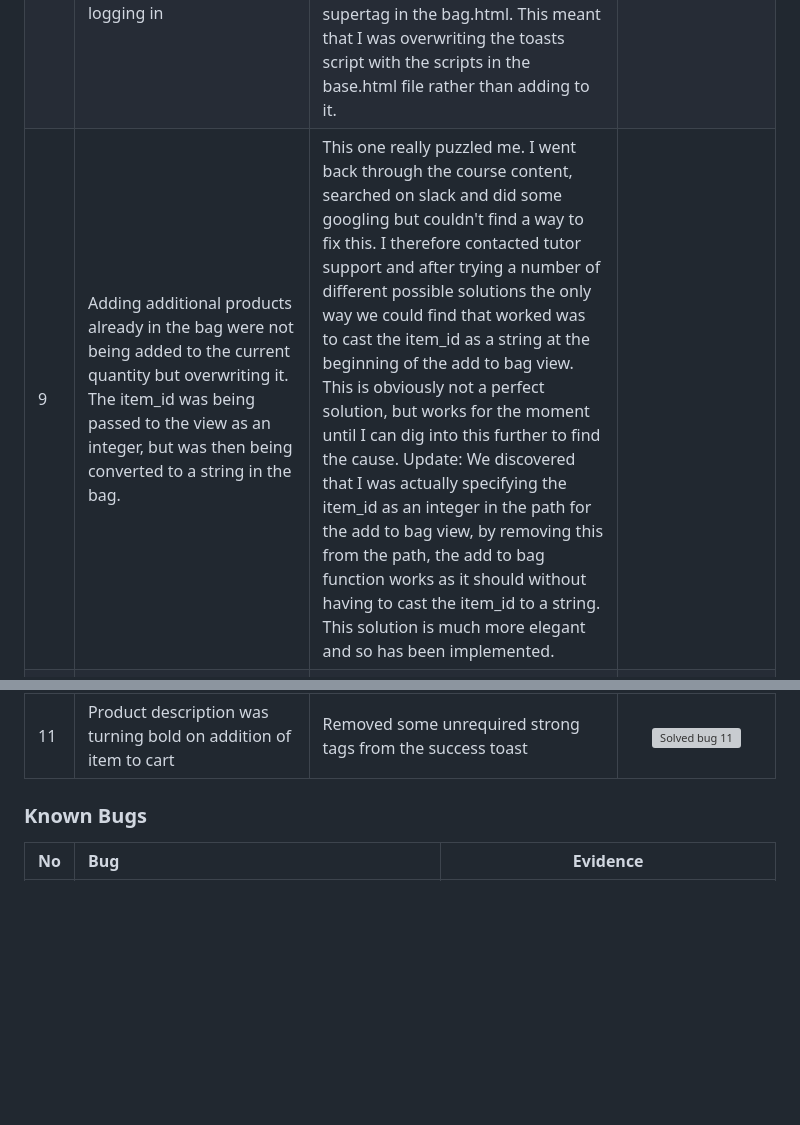
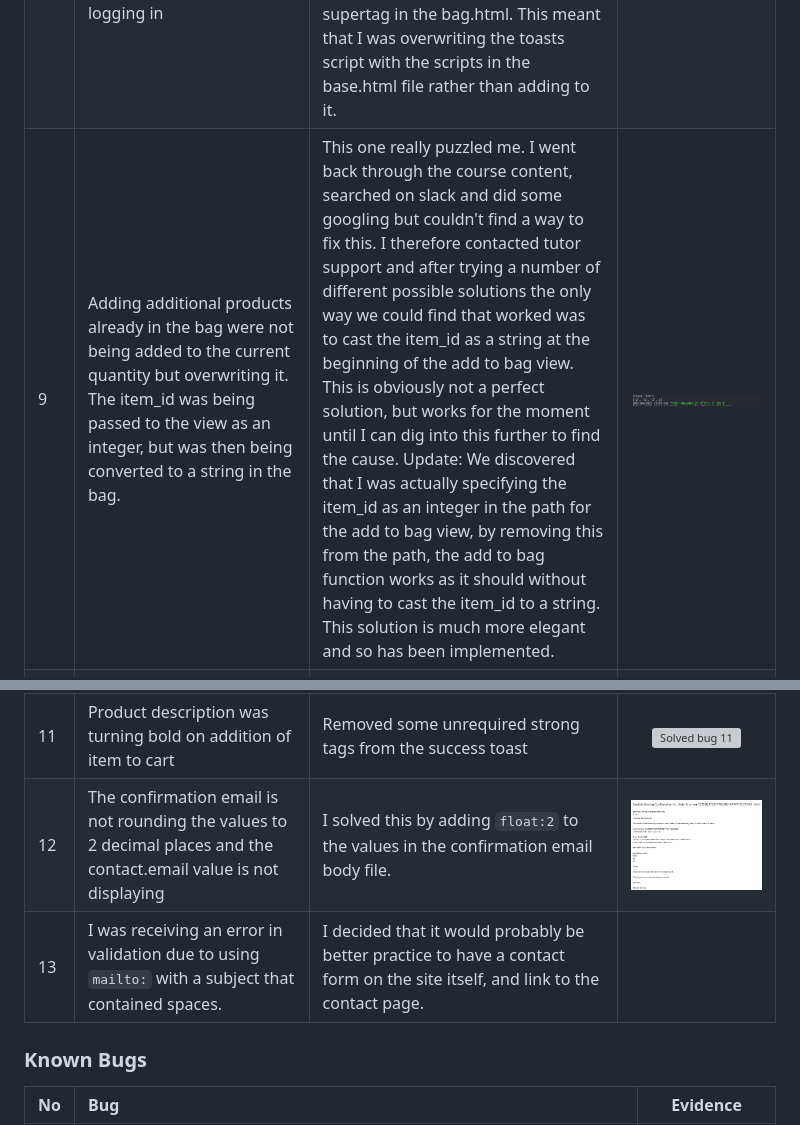
Before and after one commit to mfleming711/seaside-sewing, a Markdown page: TESTING.md, 2 parts joined by grey strips. Rendered like a GitHub page; pictures changed too: documentation/bugs/solved-bug-9.png (added); blank space fills up the shorter version; grey boxes are pictures that could not be loaded.

Commit message:
update: solved bugs 9, 12 & 13 & add new known bug

```diff
--- a/TESTING.md
+++ b/TESTING.md
@@ -241,9 +241,12 @@ Additional testing was carried out by friends and family on a variety of devices
 | 6 | Delivery Fee not displaying correctly in the admin | it was adding the total to the delivery fee - so just needed to remove the total and only reference the delivery fee |  |
 | 7 | Webhooks returning 400 & 500 errors | There were 2 spelling errors and a wrong class name causing the issues, once these were corrected, the webhooks work as expected | ![Webhook error](documentation/bugs/wh-error.png) |
 | 8 | Success toasts were not displaying when adding items, but did display when logging in | I checked that the syntax was correct for the bootstrap version being used and knew that the toast was there as it was showing in the page code. Ed from tutoring saved the day when he spotted that I had omitted the `block.` from the front of my supertag in the bag.html. This meant that I was overwriting the toasts script with the scripts in the base.html file rather than adding to it. |
-| 9 | Adding additional products already in the bag were not being added to the current quantity but overwriting it. The item_id was being passed to the view as an integer, but was then being converted to a string in the bag. | This one really puzzled me. I went back through the course content, searched on slack and did some googling but couldn't find a way to fix this. I therefore contacted tutor support and after trying a number of different possible solutions the only way we could find that worked was to cast the item_id as a string at the beginning of the add to bag view. This is obviously not a perfect solution, but works for the moment until I can dig into this further to find the cause. Update: We discovered that I was actually specifying the item_id as an integer in the path for the add to bag view, by removing this from the path, the add to bag function works as it should without having to cast the item_id to a string. This solution is much more elegant and so has been implemented. |
+| 9 | Adding additional products already in the bag were not being added to the current quantity but overwriting it. The item_id was being passed to the view as an integer, but was then being converted to a string in the bag. | This one really puzzled me. I went back through the course content, searched on slack and did some googling but couldn't find a way to fix this. I therefore contacted tutor support and after trying a number of different possible solutions the only way we could find that worked was to cast the item_id as a string at the beginning of the add to bag view. This is obviously not a perfect solution, but works for the moment until I can dig into this further to find the cause. Update: We discovered that I was actually specifying the item_id as an integer in the path for the add to bag view, by removing this from the path, the add to bag function works as it should without having to cast the item_id to a string. This solution is much more elegant and so has been implemented. | ![Solved Bug No 9 - interger and string values](documentation/bugs/solved-bug-9.png) |
 | 10 | Implementating enabling/disabling of the quantity buttons using the stock value in the shopping bag. I had managed to get this feature working within the product details page, however in the bag the plus button would disable once it reached the stock value, but if the value was lowered it would not enable. | This was an easy fix once someone pointed out to me that an item only had a quantity and product being passed to it. To solve the issue I needed to pass the stock value to the bag in the bags context. Once I did this the quantity buttons worked as I expected, the plus button would disable once it reached the stock value, and if the user reduced the quantity to under this amount, the plus button was enabled. | ![Solved bug 10](documentation/bugs/solved-bug-10.gif) |
 | 11 | Product description was turning bold on addition of item to cart | Removed some unrequired strong tags from the success toast | ![Solved bug 11](documentation/bugs/solved-bug-11.gif) |
+| 12 | The confirmation email is not rounding the values to 2 decimal places and the contact.email value is not displaying | I solved this by adding `float:2` to the values in the confirmation email body file. | ![Confirmation Email Bug](documentation/bugs/confirmation-email.png) |
+| 13 | I was receiving an error in validation due to using `mailto:` with a subject that contained spaces. | I decided that it would probably be better practice to have a contact form on the site itself, and link to the contact page. |
+
 
 ### Known Bugs
 
```
Also changed, not shown: other parts of TESTING.md (+1 -1 lines).
